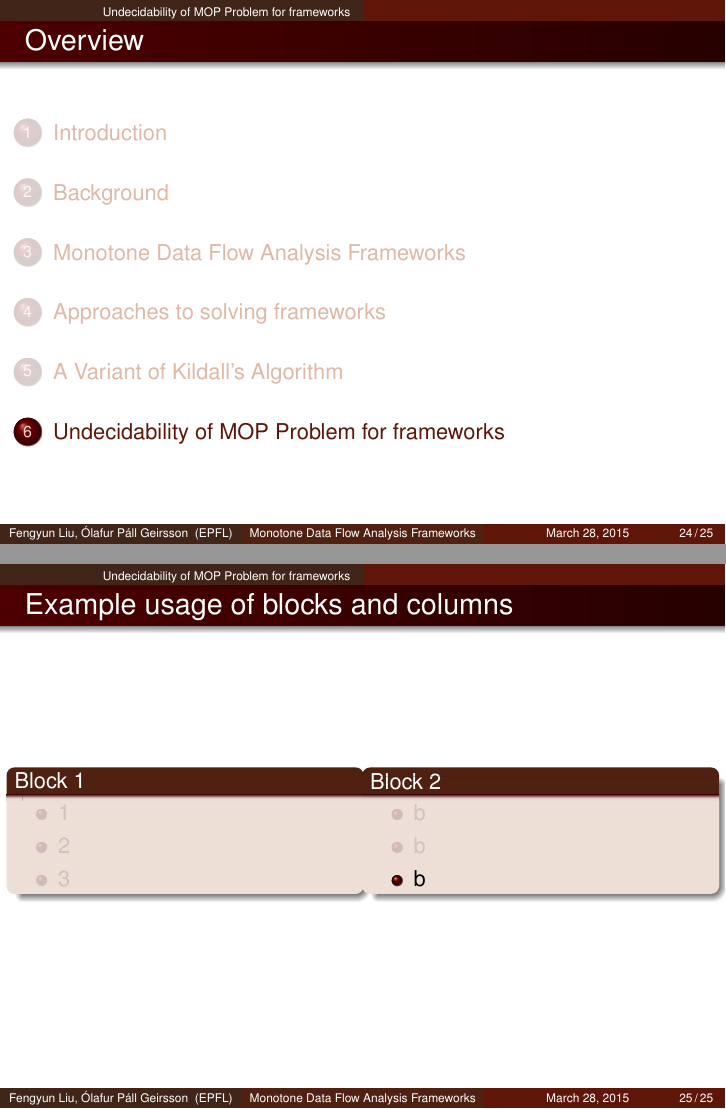
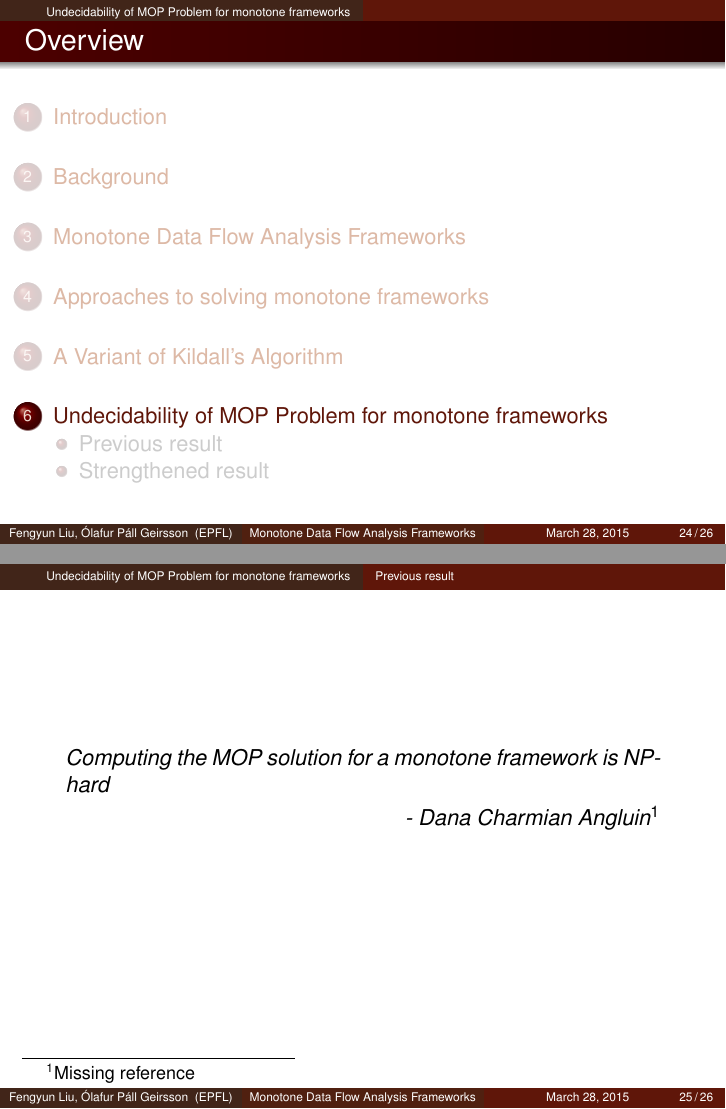
Before and after one commit to olafurpg/sav-project, LaTeX slides (paper-presentation/presentation.tex): pages 33 and 39 of 39 before the commit and pages 33 and 34 of 35 after it, joined at a grey line. Compiled offline with pdfLaTeX.

Commit message:
Undecidability handway proof

```diff
--- a/paper-presentation/presentation.tex
+++ b/paper-presentation/presentation.tex
@@ -345,7 +345,7 @@
 %%%%%%%%%%%%%%%%%%%%%%%%%%%%%%%%%%%%%%%%%%%%%%%%%%%%%%%%%%%%%%%
 % 3. Approaches to solving Monotone Data Flow Analysis Frameworks
 %%%%%%%%%%%%%%%%%%%%%%%%%%%%%%%%%%%%%%%%%%%%%%%%%%%%%%%%%%%%%%%
-\section{Approaches to solving frameworks} % (fold)
+\section{Approaches to solving monotone frameworks} % (fold)
 \label{sec:approaches}
 \subsection{Algorithm 1 (Kildall's Algorithm)}
 \begin{frame}[fragile]
@@ -620,5 +620,16 @@
 %%%%%%%%%%%%%%%%%%%%%%%%%%%%%%%%%%%%%%%%%%%%%%%%%%%%%%%%%%%%%%%
 % 5. Undecidability
 %%%%%%%%%%%%%%%%%%%%%%%%%%%%%%%%%%%%%%%%%%%%%%%%%%%%%%%%%%%%%%%
-\section{Undecidability of MOP Problem for frameworks} % (fold)
+\section{Undecidability of MOP Problem for monotone frameworks} % (fold)
 \label{sec:undecidability}
+\subsection{Previous result} % (fold)
+\label{sub:Previous-result}
+\begin{frame}[fragile]
+    \frametitle{}
+    \begin{quote}
+        Computing the MOP solution for a monotone framework is NP-hard \\
+        \begin{flushright}
+            - Dana Charmian Angluin\footnote{Missing reference}
+        \end{flushright}
+    \end{quote}
+\end{frame}
@@ -627,22 +648,0 @@
-\begin{frame}[fragile]
-    \frametitle{Example usage of blocks and columns}
-    \begin{columns}
-        \begin{column}{0.5\textwidth}
-            \begin{block}{Block 1}
-                \begin{itemize}
-                    \item<1> 1
-                    \item<2> 2
-                    \item<3> 3
-                \end{itemize}
-            \end{block}
-        \end{column}
-        \begin{column}{0.5\textwidth}
-            \begin{block}{Block 2}
-                \begin{itemize}
-                    \item<4> b
-                    \item<5> b
-                    \item<6> b
-                \end{itemize}
-            \end{block}
-        \end{column}
-    \end{columns}
```
Also changed, not shown: paper-presentation/presentation.tex (20 more changed lines).
